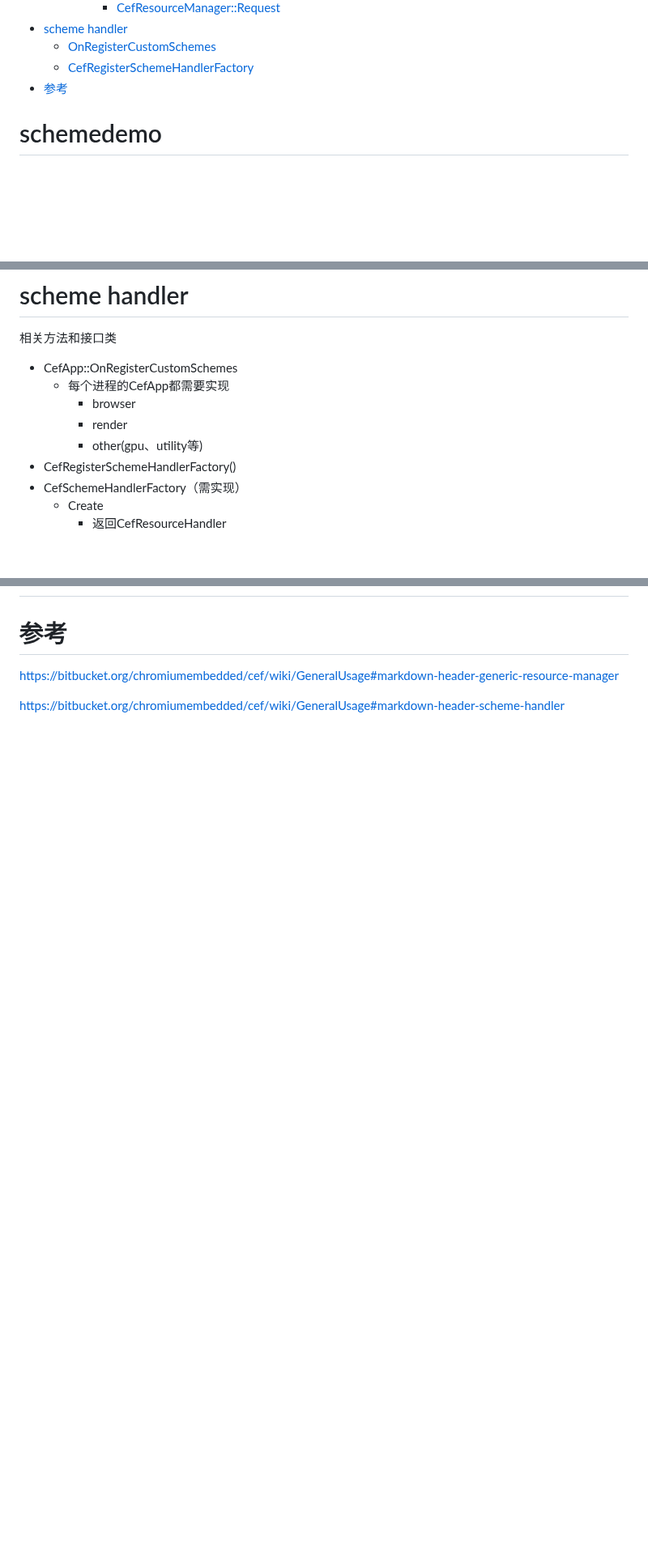
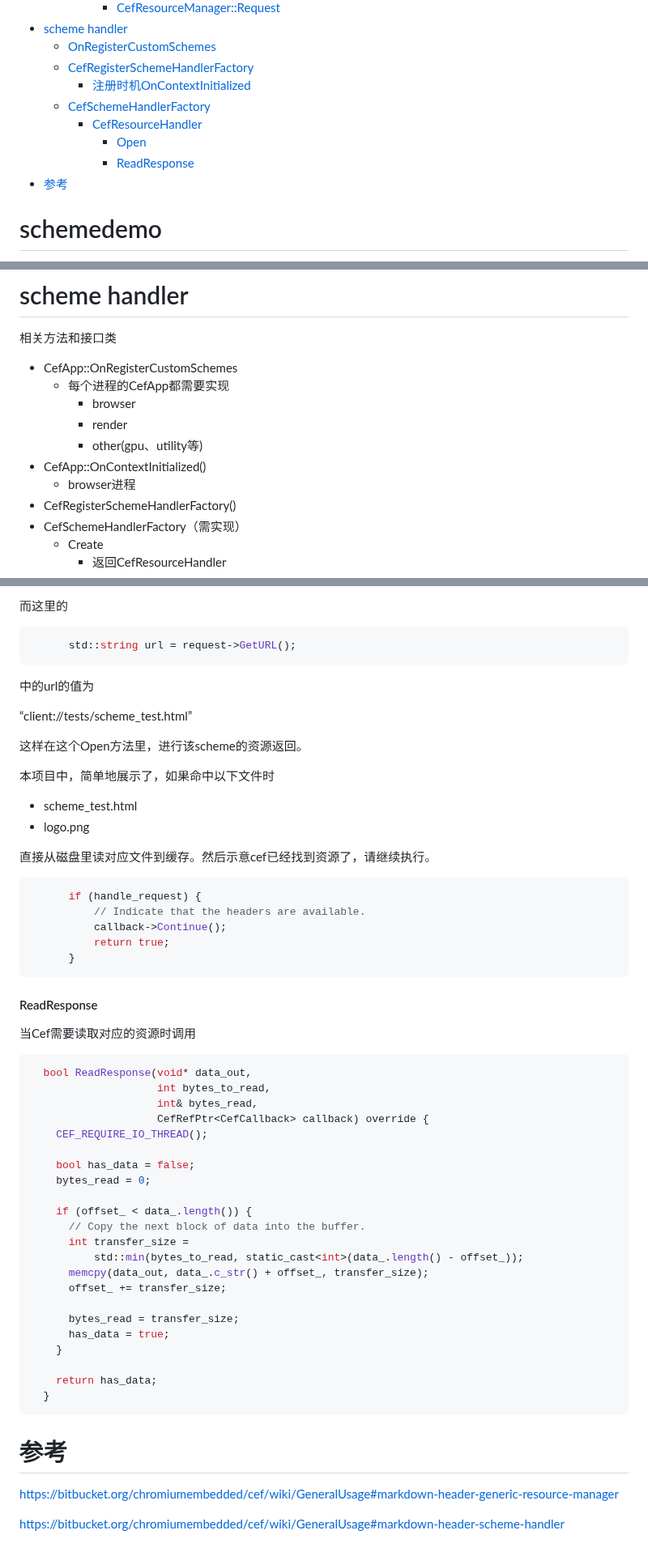
Before and after one commit to iherewaitfor/cefdemos, a Markdown page: schemedemo/README.md, 3 parts joined by grey strips. Shown at 81% size. Drawn GitHub-style; blank space fills up the shorter version.

````diff
--- a/schemedemo/README.md
+++ b/schemedemo/README.md
@@ -9,6 +9,11 @@
 - [scheme handler](#scheme-handler)
   - [OnRegisterCustomSchemes](#onregistercustomschemes)
   - [CefRegisterSchemeHandlerFactory](#cefregisterschemehandlerfactory)
+    - [注册时机OnContextInitialized](#注册时机oncontextinitialized)
+  - [CefSchemeHandlerFactory](#cefschemehandlerfactory)
+    - [CefResourceHandler](#cefresourcehandler)
+      - [Open](#open)
+      - [ReadResponse](#readresponse)
 - [参考](#参考)
 
 
@@ -193,6 +198,8 @@ CefResourceManager::Request对象调用Continue方法，进行资源的获取。
     - browser
     - render
     - other(gpu、utility等)
+- CefApp::OnContextInitialized()
+  - browser进程
 - CefRegisterSchemeHandlerFactory()
 - CefSchemeHandlerFactory（需实现）
   - Create
@@ -262,3 +348,52 @@ render进程的CefApp
+而这里的
+```C++
+      std::string url = request->GetURL();
+```
+中的url的值为
+
+“client://tests/scheme_test.html”
+
+这样在这个Open方法里，进行该scheme的资源返回。
+
+本项目中，简单地展示了，如果命中以下文件时
+- scheme_test.html
+- logo.png
+
+直接从磁盘里读对应文件到缓存。然后示意cef已经找到资源了，请继续执行。
+```C++
+      if (handle_request) {
+          // Indicate that the headers are available.
+          callback->Continue();
+          return true;
+      }
+```
+#### ReadResponse
+当Cef需要读取对应的资源时调用
+
+```C++
+  bool ReadResponse(void* data_out,
+                    int bytes_to_read,
+                    int& bytes_read,
+                    CefRefPtr<CefCallback> callback) override {
+    CEF_REQUIRE_IO_THREAD();
+
+    bool has_data = false;
+    bytes_read = 0;
+
+    if (offset_ < data_.length()) {
+      // Copy the next block of data into the buffer.
+      int transfer_size =
+          std::min(bytes_to_read, static_cast<int>(data_.length() - offset_));
+      memcpy(data_out, data_.c_str() + offset_, transfer_size);
+      offset_ += transfer_size;
+
+      bytes_read = transfer_size;
+      has_data = true;
+    }
+
+    return has_data;
+  }
+```
 
 
 # 参考
````
Also changed, not shown: other parts of schemedemo/README.md (+80 -1 lines).
